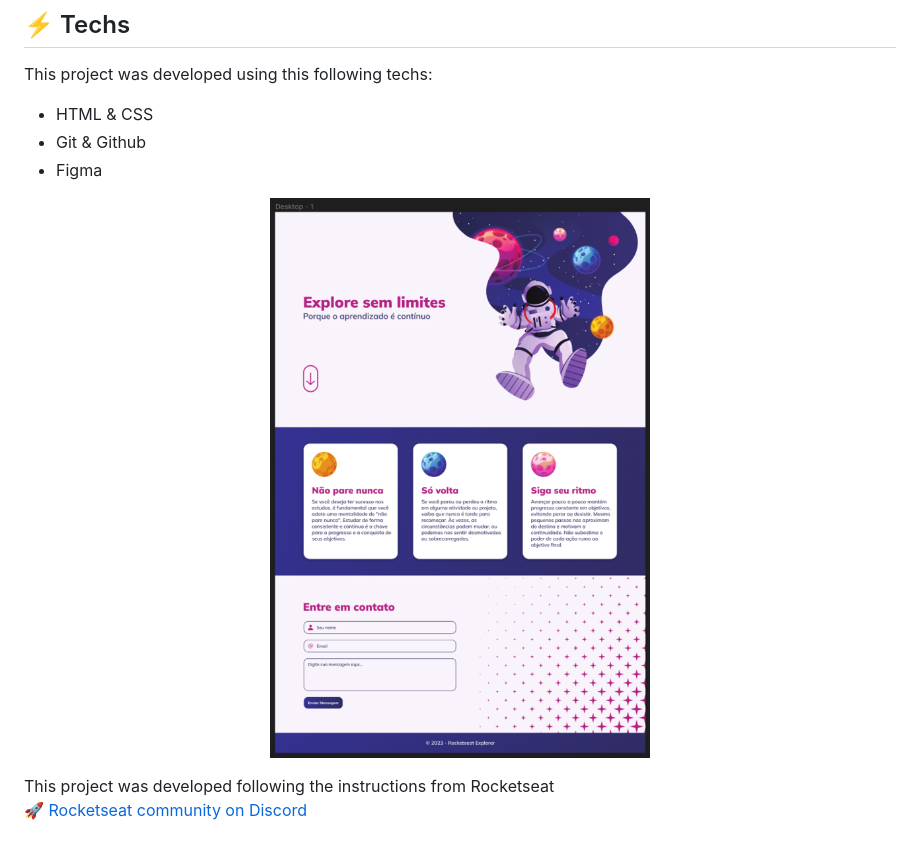
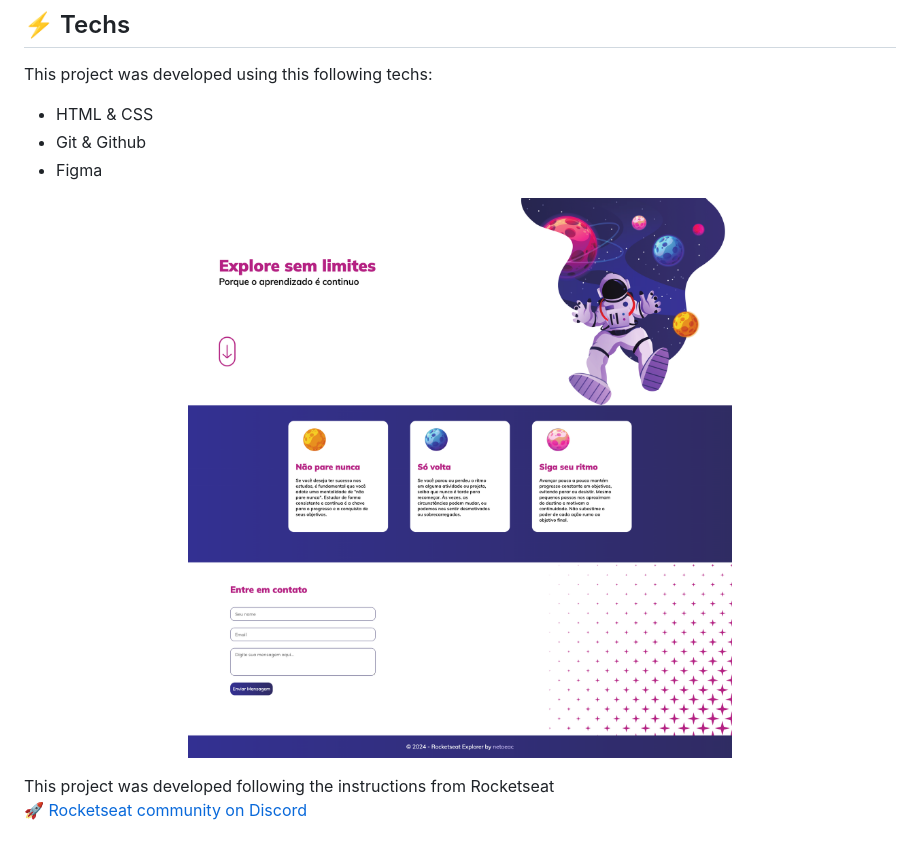
Before and after one commit to eliasacneto/lp-explore, a Markdown page: README.md, the part around the change. Rendered like a GitHub page; pictures changed too: assets/img/lp-screenshot.png (deleted), assets/img/screenshot.png (added).

```diff
--- a/README.md
+++ b/README.md
@@ -21,7 +21,7 @@ This project was developed using this following techs:
 - Figma
 
 <p align="center">
-  <img alt="project landing page" src="./assets/img/lp-screenshot.png" width="100%">
+  <img alt="project landing page" src="./assets/img/screenshot.png" width="100%">
 </p>
 
 This project was developed following the instructions from Rocketseat <br>:rocket: [Rocketseat community on Discord](https://discord.gg/rocketseat)
```
